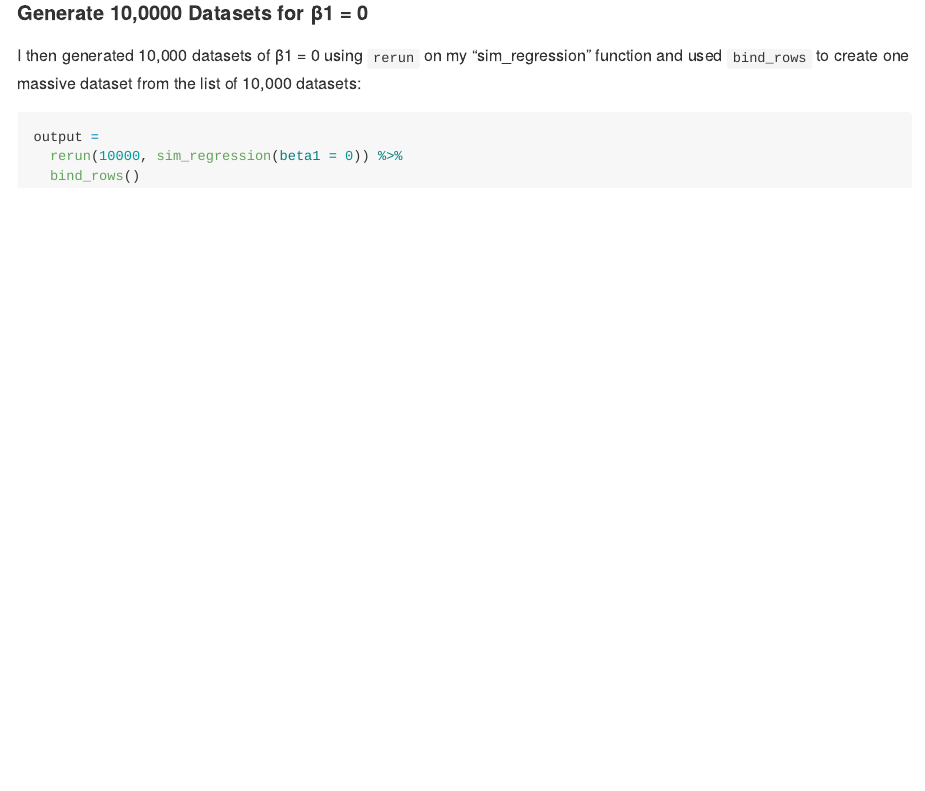
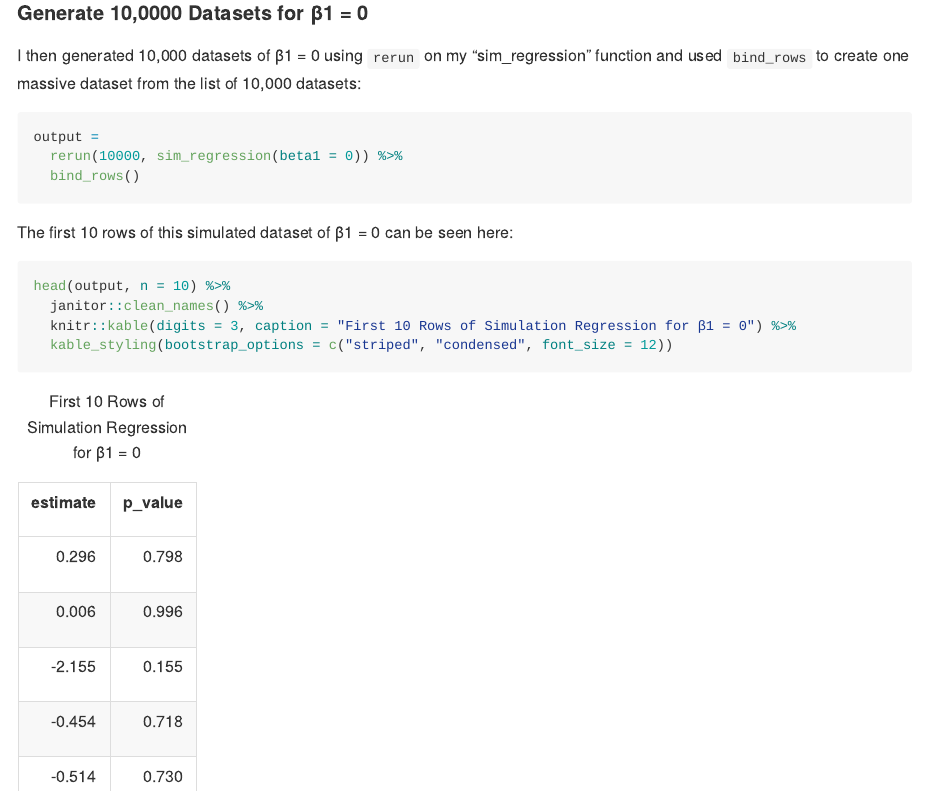
Before and after one commit to kodiaksoled1/p8105_hw5_as5769, an R Markdown document (p8105_hw5_as5769.Rmd): the page in a window 1100 px wide, from 8720 px down. The pictures show the output file p8105_hw5_as5769.md that the author committed with the source, drawn offline in the style of GitHub.

Commit message:
Creating reader-friendly table for first 10 rows of simulate regression

````diff
--- a/p8105_hw5_as5769.Rmd
+++ b/p8105_hw5_as5769.Rmd
@@ -219,3 +219,12 @@ output =
   rerun(10000, sim_regression(beta1 = 0)) %>%
   bind_rows()
 ```
+
+The first 10 rows of this simulated dataset of β1 = 0 can be seen here:
+
+```{r}
+head(output, n = 10) %>%
+  janitor::clean_names() %>%
+  knitr::kable(digits = 3, caption = "First 10 Rows of Simulation Regression for β1 = 0") %>%
+  kable_styling(bootstrap_options = c("striped", "condensed", font_size = 12))
+```
````
Also changed, not shown: p8105_hw5_as5769.md.
